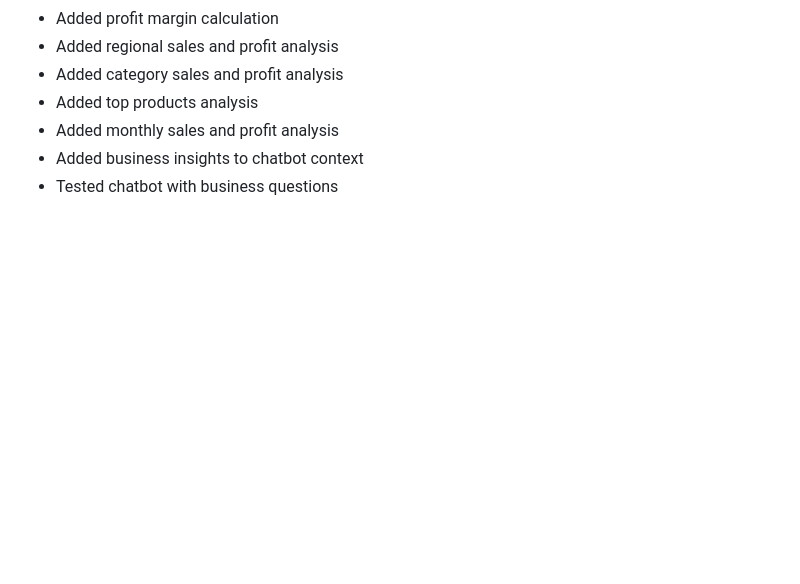
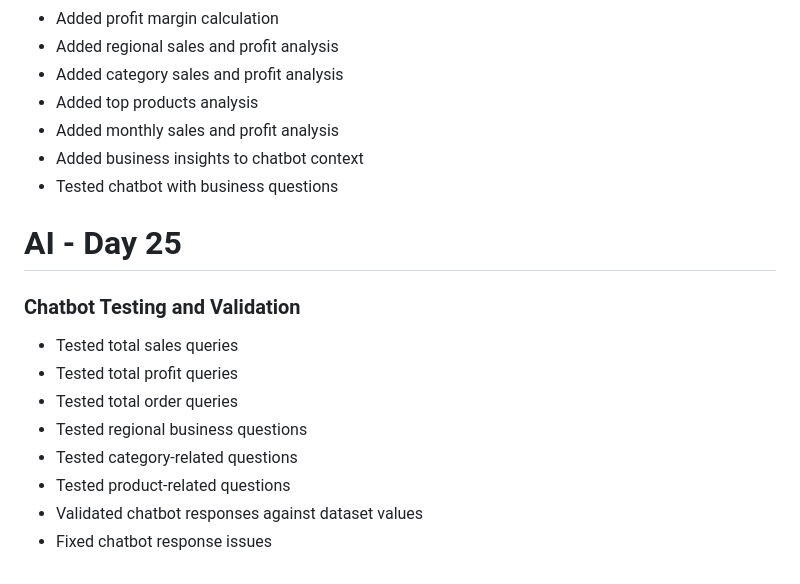
Before and after one commit to dheep2305-git/MetricMind, a Markdown page: README.md, the part around the change. Rendered like a GitHub page; blank space fills up the shorter version.

Commit message:
"Day 25: Tested and validated MetricMind chatbot"

```diff
--- a/README.md
+++ b/README.md
@@ -219,3 +219,16 @@ MetricMind is an AI-powered Business Intelligence platform that allows users to
 - Added monthly sales and profit analysis
 - Added business insights to chatbot context
 - Tested chatbot with business questions
+
+# AI - Day 25
+
+### Chatbot Testing and Validation
+
+- Tested total sales queries
+- Tested total profit queries
+- Tested total order queries
+- Tested regional business questions
+- Tested category-related questions
+- Tested product-related questions
+- Validated chatbot responses against dataset values
+- Fixed chatbot response issues
```
